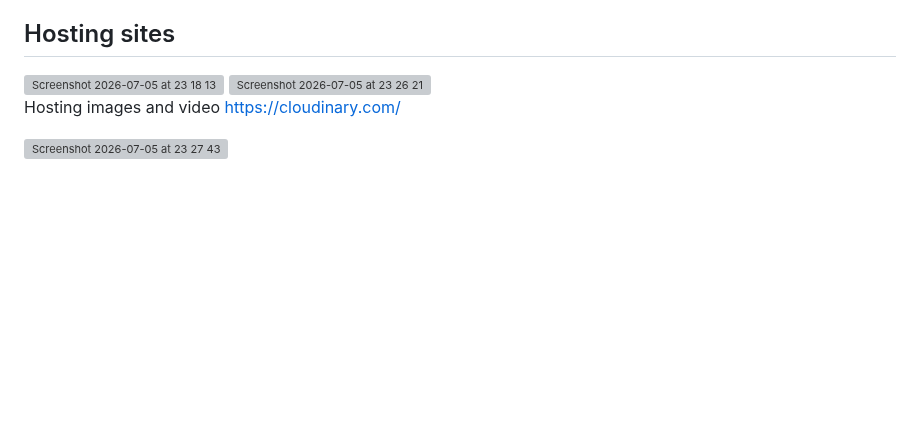
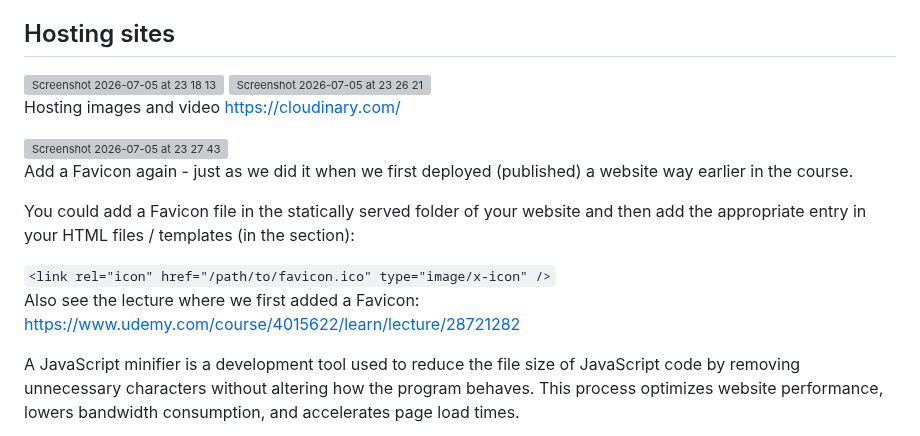
Before and after one commit to rominalodolo/100_Days_Of_Code-Web-Development-Bootcamp, a Markdown page: README.md, the part around the change. Drawn GitHub-style; blank space fills up the shorter version; grey boxes are pictures that could not be loaded.

Commit message:
Update README with favicon and minifier information
Added instructions for adding a favicon and explained the purpose of a JavaScript minifier.

```diff
--- a/README.md
+++ b/README.md
@@ -1947,3 +1947,14 @@ https://cloudinary.com/
 
 
 <img width="871" height="445" alt="Screenshot 2026-07-05 at 23 27 43" src="https://github.com/user-attachments/assets/aa9002bf-a12d-430b-bb3d-45bd241c28a9" />
+
+
+Add a Favicon again - just as we did it when we first deployed (published) a website way earlier in the course.
+
+You could add a Favicon file in the statically served folder of your website and then add the appropriate entry in your HTML files / templates (in the <head> section):
+
+`<link rel="icon" href="/path/to/favicon.ico" type="image/x-icon" />`
+Also see the lecture where we first added a Favicon: https://www.udemy.com/course/4015622/learn/lecture/28721282
+
+
+A JavaScript minifier is a development tool used to reduce the file size of JavaScript code by removing unnecessary characters without altering how the program behaves. This process optimizes website performance, lowers bandwidth consumption, and accelerates page load times.
```
